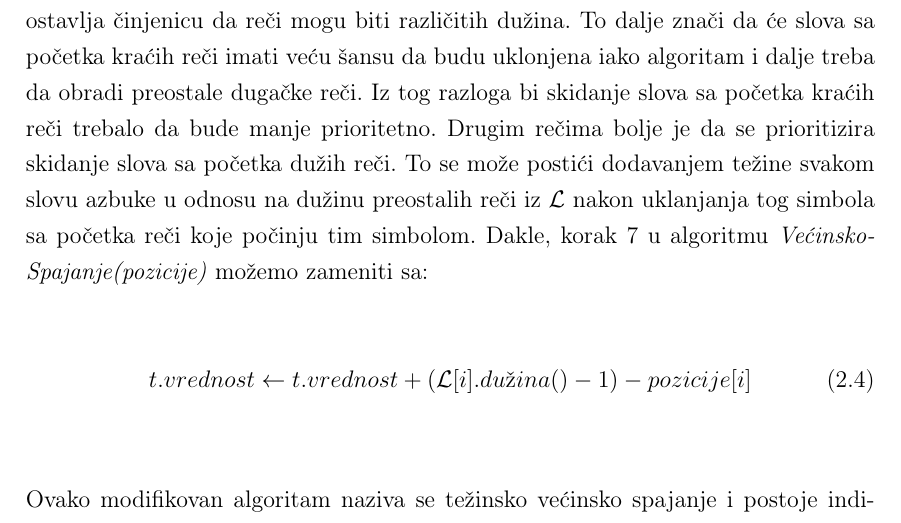
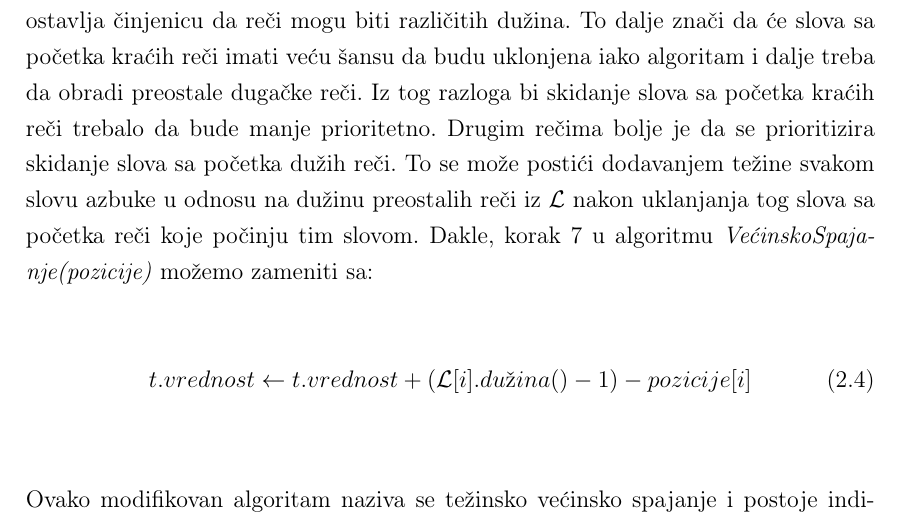
Before and after one commit to milosmikovic/Algorithms_For_Solving_Shortest_Common_Supersequence_Problem, a LaTeX thesis (Tekst/matfmaster-primer-lat.tex): part of page 20 of 38, cut so that both start at the same text. Compiled offline with pdfLaTeX.

Commit message:
sitna ispravka

```diff
--- a/Tekst/matfmaster-primer-lat.tex
+++ b/Tekst/matfmaster-primer-lat.tex
@@ -906,7 +906,7 @@ znači da će slova sa početka kraćih reči imati veću šansu da budu uklonje
 da obradi preostale dugačke reči. Iz tog razloga bi skidanje slova sa početka kraćih reči trebalo da bude
 manje prioritetno. Drugim rečima bolje je da se prioritizira skidanje slova sa početka dužih reči.
 To se može postići dodavanjem težine svakom slovu azbuke u odnosu na dužinu preostalih reči iz $\mathcal{L}$
-nakon uklanjanja tog simbola sa početka reči koje počinju tim simbolom. Dakle, korak 7 u algoritmu \textit{VećinskoSpajanje(pozicije)}
+nakon uklanjanja tog slova sa početka reči koje počinju tim slovom. Dakle, korak 7 u algoritmu \textit{VećinskoSpajanje(pozicije)}
 možemo zameniti sa:
 \\
 \\
```
Also changed, not shown: Tekst/matfmaster-primer-lat.pdf, 1 other file.
